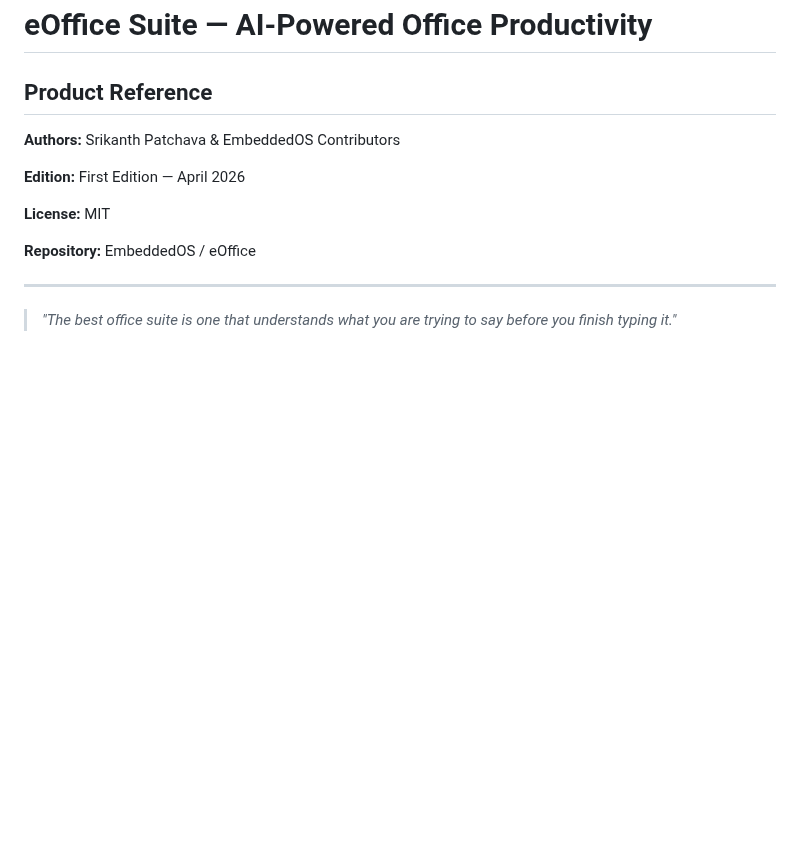
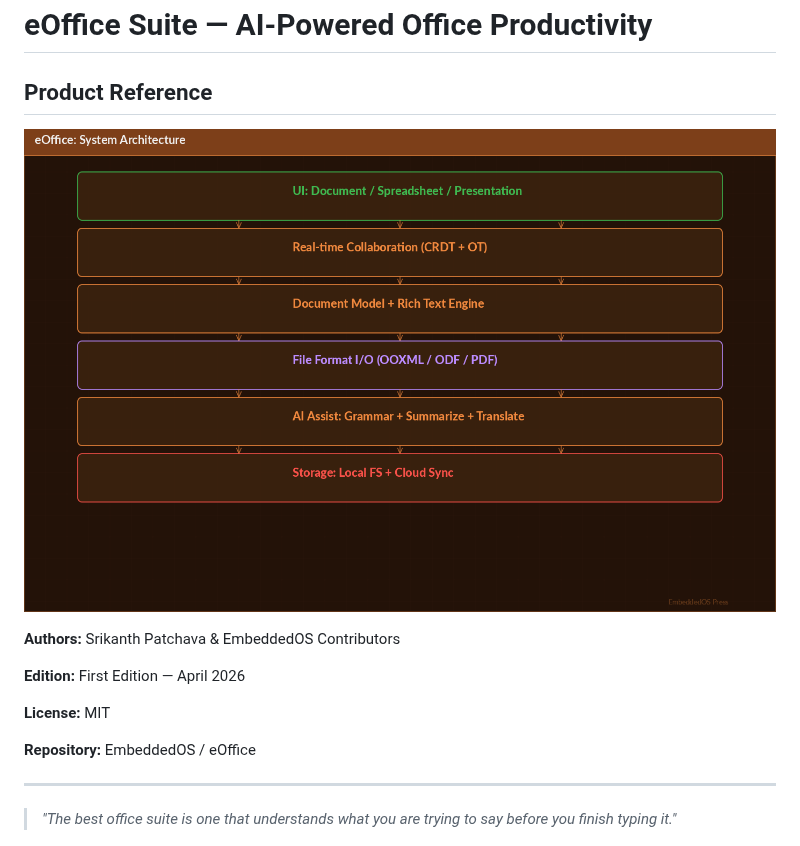
Before and after one commit to embeddedos-org/eOffice, a Markdown page: docs/book/book.md, the part around the change. Drawn GitHub-style; pictures changed too: docs/book/images/architecture.png (added); blank space fills up the shorter version.

Commit message:
feat(book): add colorful architecture diagrams and technical illustrations
- Add architecture layer diagrams for all 14 products
- eBoot: boot flow, A/B slot architecture, secure boot chain diagrams
- eAI: two-tier architecture, inference pipeline diagrams
- eIPC: message router architecture diagram
- eDB: multi-model storage architecture diagram
- All diagrams: dark theme, color-coded layers, arrows, decision logic
- Embed diagram images in book.md at relevant chapter positions

```diff
--- a/docs/book/book.md
+++ b/docs/book/book.md
@@ -18,6 +18,9 @@ titlepage-background: "cover.png"
 # eOffice Suite — AI-Powered Office Productivity
 
 ## Product Reference
+
+![Figure: eOffice System Architecture — collaborative editing with CRDT and AI assistance](images/architecture.png)
+
 
 **Authors:** Srikanth Patchava & EmbeddedOS Contributors
 
```
